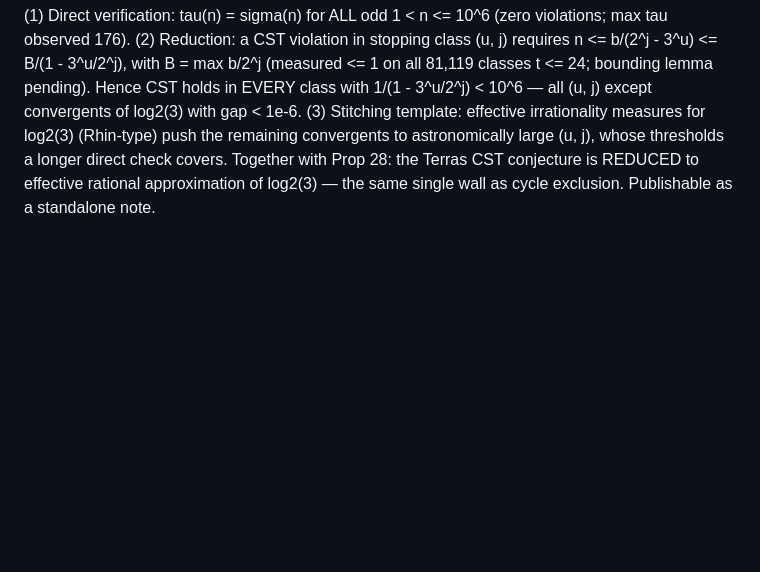
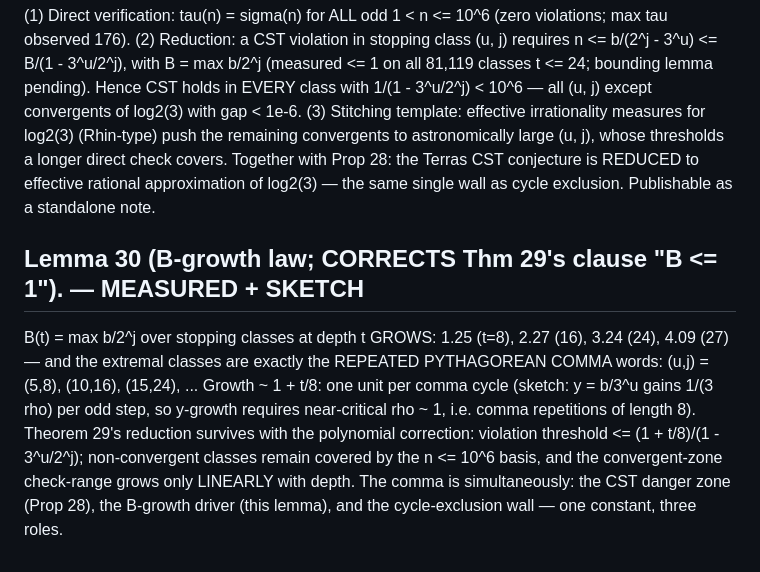
Before and after one commit to martiendejong/collatz_ai, a Markdown page: research/NOTE.md, the part around the change. GitHub-like rendering; blank space fills up the shorter version.

Commit message:
Lemma 30: B-growth law - extremal classes are repeated Pythagorean comma words; corrects Thm 29 clause
Co-Authored-By: Claude Fable 5 <noreply@anthropic.com>

```diff
--- a/research/NOTE.md
+++ b/research/NOTE.md
@@ -361,3 +361,16 @@ to astronomically large (u, j), whose thresholds a longer direct check covers.
 Together with Prop 28: the Terras CST conjecture is REDUCED to effective
 rational approximation of log2(3) — the same single wall as cycle exclusion.
 Publishable as a standalone note.
+
+## Lemma 30 (B-growth law; CORRECTS Thm 29's clause "B <= 1"). — MEASURED + SKETCH
+B(t) = max b/2^j over stopping classes at depth t GROWS: 1.25 (t=8), 2.27 (16),
+3.24 (24), 4.09 (27) — and the extremal classes are exactly the REPEATED
+PYTHAGOREAN COMMA words: (u,j) = (5,8), (10,16), (15,24), ... Growth ~ 1 + t/8:
+one unit per comma cycle (sketch: y = b/3^u gains 1/(3 rho) per odd step, so
+y-growth requires near-critical rho ~ 1, i.e. comma repetitions of length 8).
+Theorem 29's reduction survives with the polynomial correction: violation
+threshold <= (1 + t/8)/(1 - 3^u/2^j); non-convergent classes remain covered by
+the n <= 10^6 basis, and the convergent-zone check-range grows only LINEARLY
+with depth. The comma is simultaneously: the CST danger zone (Prop 28), the
+B-growth driver (this lemma), and the cycle-exclusion wall — one constant,
+three roles.
```
